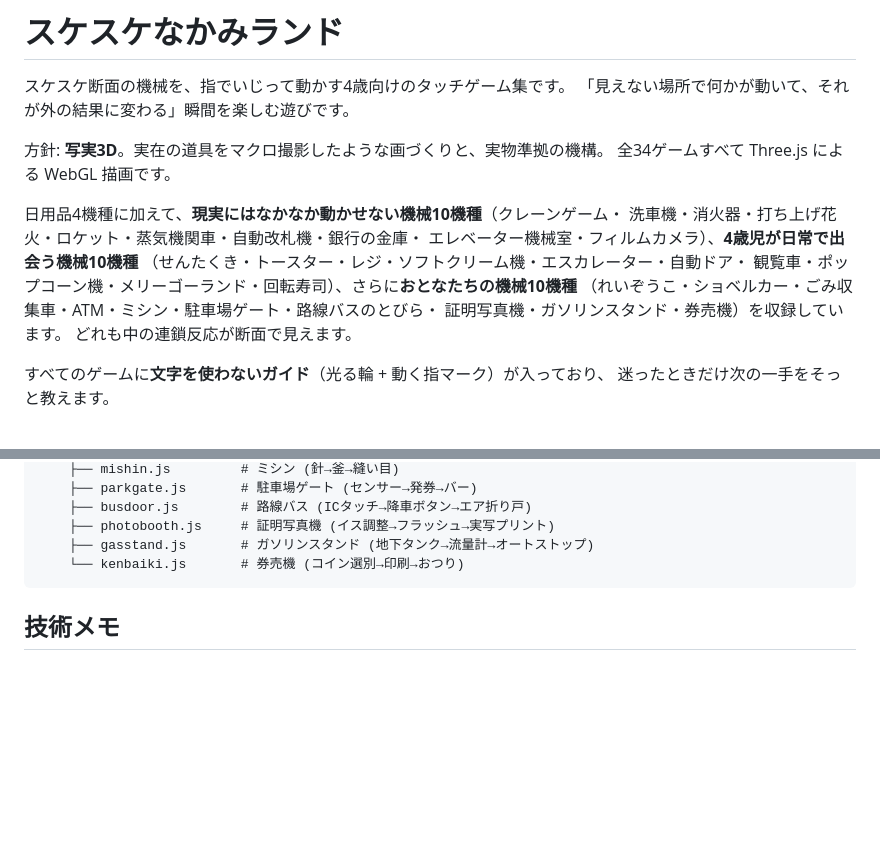
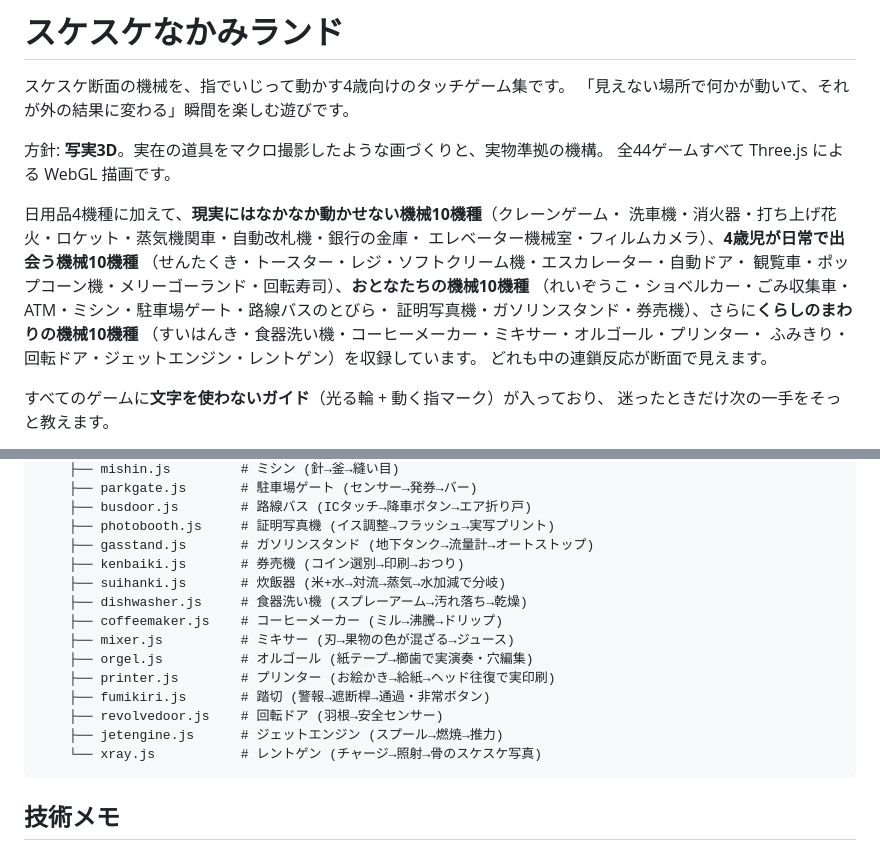
Before and after one commit to zan72122/260719, a Markdown page: sukesuke-lab/README.md, 2 parts joined by grey strips. GitHub-like rendering; blank space fills up the shorter version.

Commit message:
Update README for all 44 games
Co-Authored-By: Claude Fable 5 <noreply@anthropic.com>
Claude-Session: https://claude.ai/code/session_015C39UbyTbSAyKnfqKDpNbV

````diff
--- a/sukesuke-lab/README.md
+++ b/sukesuke-lab/README.md
@@ -4,15 +4,17 @@
 「見えない場所で何かが動いて、それが外の結果に変わる」瞬間を楽しむ遊びです。
 
 方針: **写実3D**。実在の道具をマクロ撮影したような画づくりと、実物準拠の機構。
-全34ゲームすべて Three.js による WebGL 描画です。
+全44ゲームすべて Three.js による WebGL 描画です。
 
 日用品4機種に加えて、**現実にはなかなか動かせない機械10機種**（クレーンゲーム・
 洗車機・消火器・打ち上げ花火・ロケット・蒸気機関車・自動改札機・銀行の金庫・
 エレベーター機械室・フィルムカメラ）、**4歳児が日常で出会う機械10機種**
 （せんたくき・トースター・レジ・ソフトクリーム機・エスカレーター・自動ドア・
-観覧車・ポップコーン機・メリーゴーランド・回転寿司）、さらに**おとなたちの機械10機種**
+観覧車・ポップコーン機・メリーゴーランド・回転寿司）、**おとなたちの機械10機種**
 （れいぞうこ・ショベルカー・ごみ収集車・ATM・ミシン・駐車場ゲート・路線バスのとびら・
-証明写真機・ガソリンスタンド・券売機）を収録しています。
+証明写真機・ガソリンスタンド・券売機）、さらに**くらしのまわりの機械10機種**
+（すいはんき・食器洗い機・コーヒーメーカー・ミキサー・オルゴール・プリンター・
+ふみきり・回転ドア・ジェットエンジン・レントゲン）を収録しています。
 どれも中の連鎖反応が断面で見えます。
 
 すべてのゲームに**文字を使わないガイド**（光る輪 + 動く指マーク）が入っており、
@@ -322,7 +374,17 @@ sukesuke-lab/
     ├── busdoor.js        # 路線バス (ICタッチ→降車ボタン→エア折り戸)
     ├── photobooth.js     # 証明写真機 (イス調整→フラッシュ→実写プリント)
     ├── gasstand.js       # ガソリンスタンド (地下タンク→流量計→オートストップ)
-    └── kenbaiki.js       # 券売機 (コイン選別→印刷→おつり)
+    ├── kenbaiki.js       # 券売機 (コイン選別→印刷→おつり)
+    ├── suihanki.js       # 炊飯器 (米+水→対流→蒸気→水加減で分岐)
+    ├── dishwasher.js     # 食器洗い機 (スプレーアーム→汚れ落ち→乾燥)
+    ├── coffeemaker.js    # コーヒーメーカー (ミル→沸騰→ドリップ)
+    ├── mixer.js          # ミキサー (刃→果物の色が混ざる→ジュース)
+    ├── orgel.js          # オルゴール (紙テープ→櫛歯で実演奏・穴編集)
+    ├── printer.js        # プリンター (お絵かき→給紙→ヘッド往復で実印刷)
+    ├── fumikiri.js       # 踏切 (警報→遮断桿→通過・非常ボタン)
+    ├── revolvedoor.js    # 回転ドア (羽根→安全センサー)
+    ├── jetengine.js      # ジェットエンジン (スプール→燃焼→推力)
+    └── xray.js           # レントゲン (チャージ→照射→骨のスケスケ写真)
 ```
 
 ## 技術メモ
````
Also changed, not shown: other parts of sukesuke-lab/README.md (+50 -0 lines).
